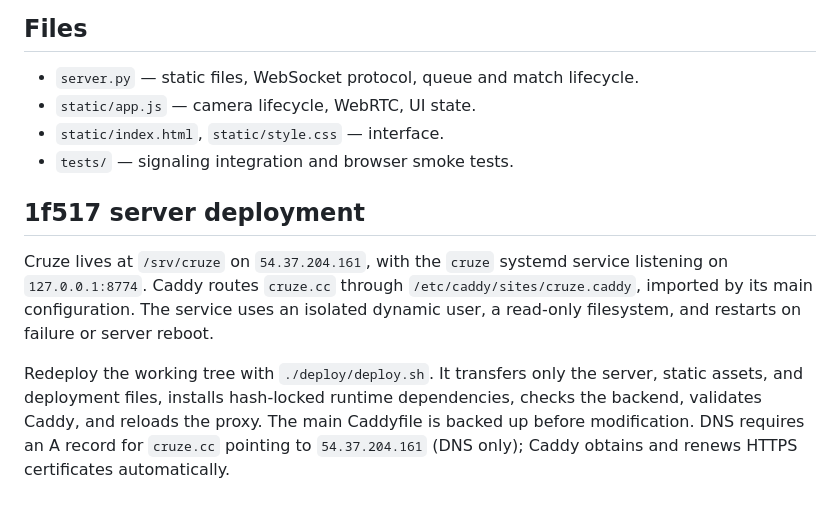
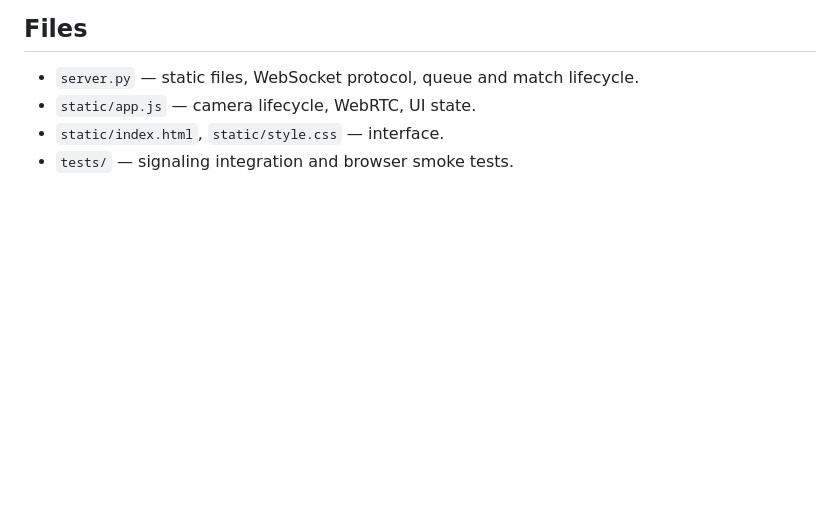
Before and after one commit to errslima/cruze, a Markdown page: README.md, the part around the change. Drawn GitHub-style; blank space fills up the shorter version.

Commit message:
Remove server-specific deployment details from README

```diff
--- a/README.md
+++ b/README.md
@@ -50,9 +50,3 @@ This is a **private prototype, not a public adult platform**. The remembered 18+
 - `static/app.js` — camera lifecycle, WebRTC, UI state.
 - `static/index.html`, `static/style.css` — interface.
 - `tests/` — signaling integration and browser smoke tests.
-
-## 1f517 server deployment
-
-Cruze lives at `/srv/cruze` on `54.37.204.161`, with the `cruze` systemd service listening on `127.0.0.1:8774`. Caddy routes `cruze.cc` through `/etc/caddy/sites/cruze.caddy`, imported by its main configuration. The service uses an isolated dynamic user, a read-only filesystem, and restarts on failure or server reboot.
-
-Redeploy the working tree with `./deploy/deploy.sh`. It transfers only the server, static assets, and deployment files, installs hash-locked runtime dependencies, checks the backend, validates Caddy, and reloads the proxy. The main Caddyfile is backed up before modification. DNS requires an A record for `cruze.cc` pointing to `54.37.204.161` (DNS only); Caddy obtains and renews HTTPS certificates automatically.
```
